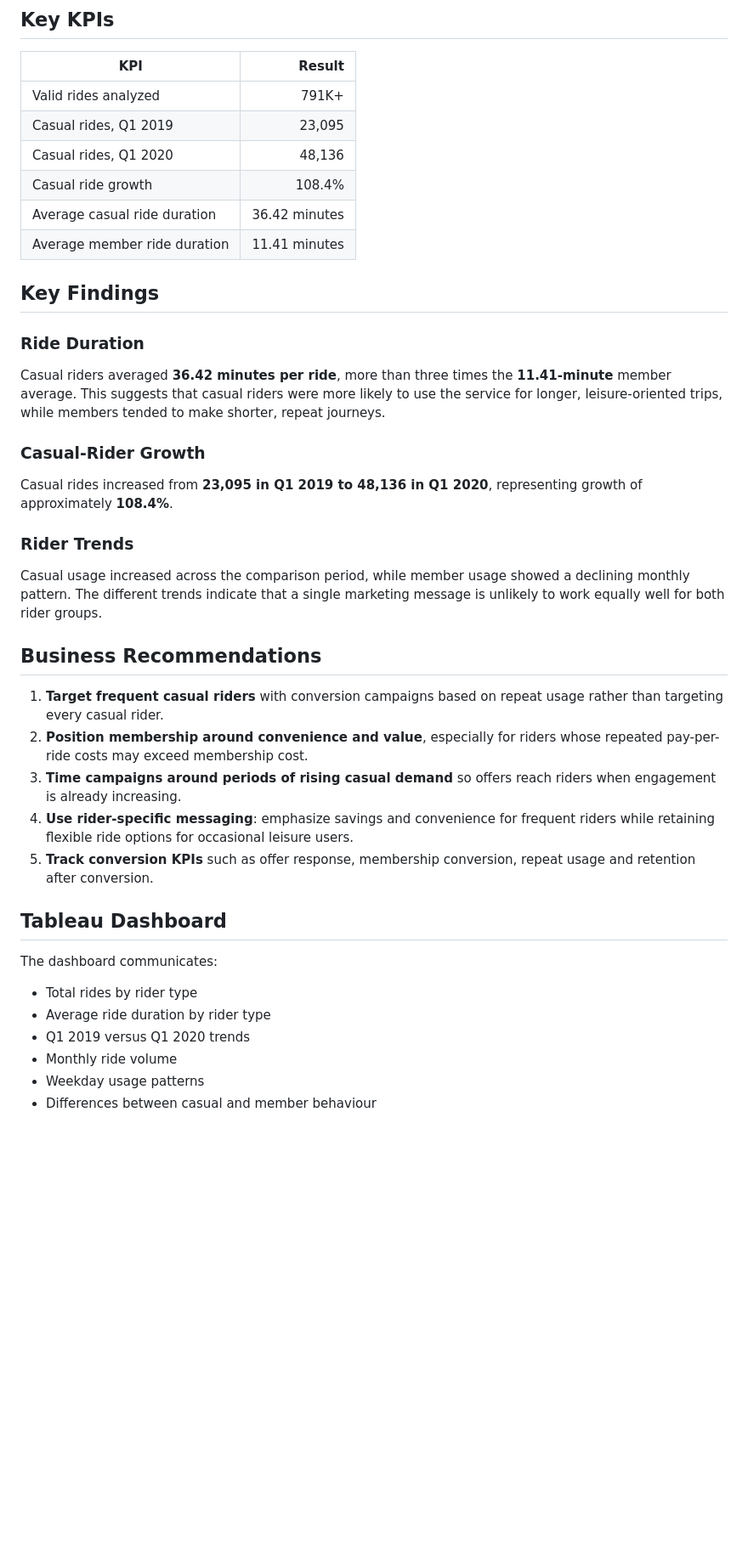
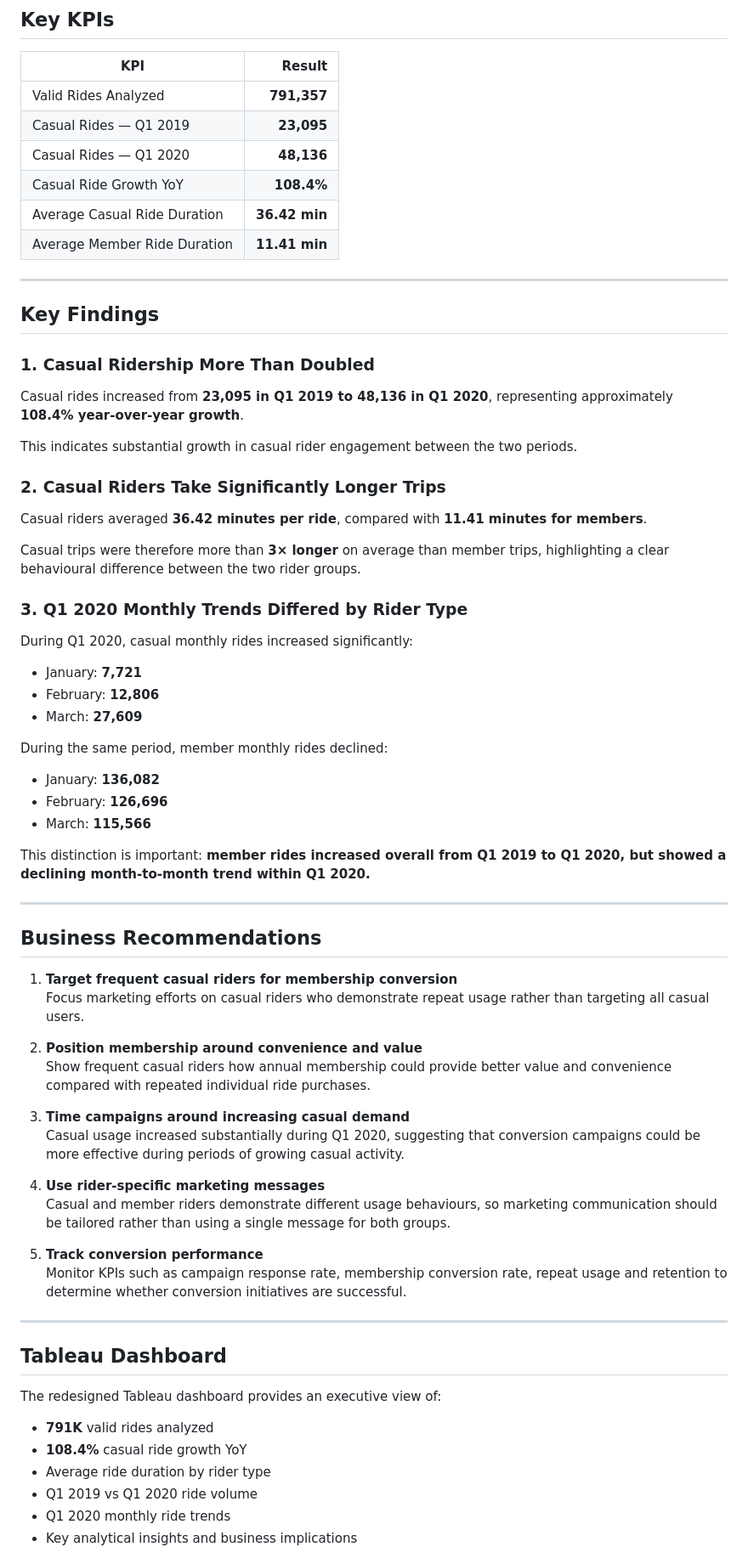
Before and after one commit to Ayaz-24/github.io, a Markdown page: cyclistic-bike-share-analysis/README.md, the part around one of its changes. Shown at 85% size. GitHub-like rendering; blank space fills up the shorter version.

```diff
--- a/cyclistic-bike-share-analysis/README.md
+++ b/cyclistic-bike-share-analysis/README.md
@@ -52,44 +81,75 @@ The reproducible preparation workflow is documented in [`cyclistic_data_cleaning
 ## Key KPIs
 
 | KPI | Result |
-|---|---:|
-| Valid rides analyzed | 791K+ |
-| Casual rides, Q1 2019 | 23,095 |
-| Casual rides, Q1 2020 | 48,136 |
-| Casual ride growth | 108.4% |
-| Average casual ride duration | 36.42 minutes |
-| Average member ride duration | 11.41 minutes |
+| --- | ---: |
+| Valid Rides Analyzed | **791,357** |
+| Casual Rides — Q1 2019 | **23,095** |
+| Casual Rides — Q1 2020 | **48,136** |
+| Casual Ride Growth YoY | **108.4%** |
+| Average Casual Ride Duration | **36.42 min** |
+| Average Member Ride Duration | **11.41 min** |
+
+---
 
 ## Key Findings
 
-### Ride Duration
+### 1. Casual Ridership More Than Doubled
 
-Casual riders averaged **36.42 minutes per ride**, more than three times the **11.41-minute** member average. This suggests that casual riders were more likely to use the service for longer, leisure-oriented trips, while members tended to make shorter, repeat journeys.
+Casual rides increased from **23,095 in Q1 2019 to 48,136 in Q1 2020**, representing approximately **108.4% year-over-year growth**.
 
-### Casual-Rider Growth
+This indicates substantial growth in casual rider engagement between the two periods.
 
-Casual rides increased from **23,095 in Q1 2019 to 48,136 in Q1 2020**, representing growth of approximately **108.4%**.
+### 2. Casual Riders Take Significantly Longer Trips
 
-### Rider Trends
+Casual riders averaged **36.42 minutes per ride**, compared with **11.41 minutes for members**.
 
-Casual usage increased across the comparison period, while member usage showed a declining monthly pattern. The different trends indicate that a single marketing message is unlikely to work equally well for both rider groups.
+Casual trips were therefore more than **3× longer** on average than member trips, highlighting a clear behavioural difference between the two rider groups.
+
+### 3. Q1 2020 Monthly Trends Differed by Rider Type
+
+During Q1 2020, casual monthly rides increased significantly:
+
+- January: **7,721**
+- February: **12,806**
+- March: **27,609**
+
+During the same period, member monthly rides declined:
+
+- January: **136,082**
+- February: **126,696**
+- March: **115,566**
+
+This distinction is important: **member rides increased overall from Q1 2019 to Q1 2020, but showed a declining month-to-month trend within Q1 2020.**
+
+---
 
 ## Business Recommendations
 
-1. **Target frequent casual riders** with conversion campaigns based on repeat usage rather than targeting every casual rider.
-2. **Position membership around convenience and value**, especially for riders whose repeated pay-per-ride costs may exceed membership cost.
-3. **Time campaigns around periods of rising casual demand** so offers reach riders when engagement is already increasing.
-4. **Use rider-specific messaging**: emphasize savings and convenience for frequent riders while retaining flexible ride options for occasional leisure users.
-5. **Track conversion KPIs** such as offer response, membership conversion, repeat usage and retention after conversion.
+1. **Target frequent casual riders for membership conversion**
+   Focus marketing efforts on casual riders who demonstrate repeat usage rather than targeting all casual users.
+
+2. **Position membership around convenience and value**
+   Show frequent casual riders how annual membership could provide better value and convenience compared with repeated individual ride purchases.
+
+3. **Time campaigns around increasing casual demand**
+   Casual usage increased substantially during Q1 2020, suggesting that conversion campaigns could be more effective during periods of growing casual activity.
+
+4. **Use rider-specific marketing messages**
+   Casual and member riders demonstrate different usage behaviours, so marketing communication should be tailored rather than using a single message for both groups.
+
+5. **Track conversion performance**
+   Monitor KPIs such as campaign response rate, membership conversion rate, repeat usage and retention to determine whether conversion initiatives are successful.
+
+---
 
 ## Tableau Dashboard
 
-The dashboard communicates:
+The redesigned Tableau dashboard provides an executive view of:
 
-- Total rides by rider type
+- **791K** valid rides analyzed
+- **108.4%** casual ride growth YoY
 - Average ride duration by rider type
-- Q1 2019 versus Q1 2020 trends
-- Monthly ride volume
-- Weekday usage patterns
-- Differences between casual and member behaviour
+- Q1 2019 vs Q1 2020 ride volume
+- Q1 2020 monthly ride trends
+- Key analytical insights and business implications
 
```
Also changed, not shown: other parts of cyclistic-bike-share-analysis/README.md (+106 -33 lines).
